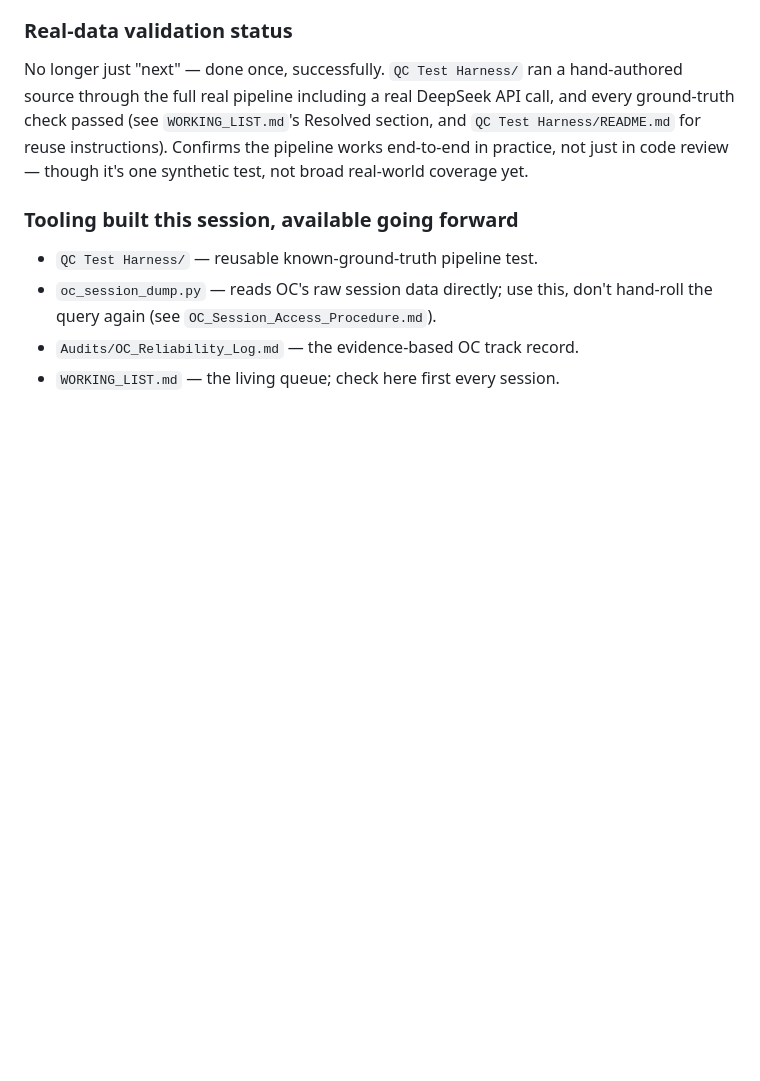
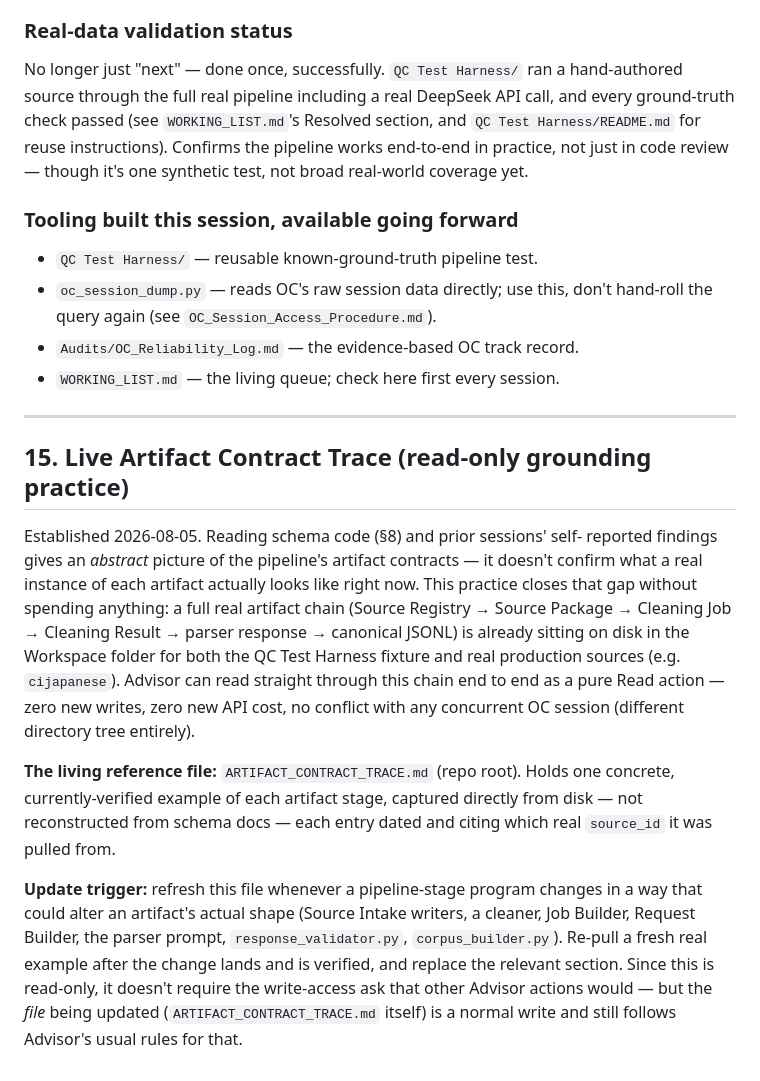
Before and after one commit to shawnaloisio-glitch/Jprogram, a Markdown page: JPROGRAM_SESSION_BOOTSTRAP.md, the part around the change. GitHub-like rendering; blank space fills up the shorter version.

```diff
--- a/JPROGRAM_SESSION_BOOTSTRAP.md
+++ b/JPROGRAM_SESSION_BOOTSTRAP.md
@@ -361,3 +361,34 @@ real-world coverage yet.
   don't hand-roll the query again (see `OC_Session_Access_Procedure.md`).
 - `Audits/OC_Reliability_Log.md` — the evidence-based OC track record.
 - `WORKING_LIST.md` — the living queue; check here first every session.
+
+---
+
+## 15. Live Artifact Contract Trace (read-only grounding practice)
+
+Established 2026-08-05. Reading schema code (§8) and prior sessions' self-
+reported findings gives an *abstract* picture of the pipeline's artifact
+contracts — it doesn't confirm what a real instance of each artifact
+actually looks like right now. This practice closes that gap without
+spending anything: a full real artifact chain (Source Registry → Source
+Package → Cleaning Job → Cleaning Result → parser response → canonical
+JSONL) is already sitting on disk in the Workspace folder for both the QC
+Test Harness fixture and real production sources (e.g. `cijapanese`).
+Advisor can read straight through this chain end to end as a pure Read
+action — zero new writes, zero new API cost, no conflict with any
+concurrent OC session (different directory tree entirely).
+
+**The living reference file:** `ARTIFACT_CONTRACT_TRACE.md` (repo root).
+Holds one concrete, currently-verified example of each artifact stage,
+captured directly from disk — not reconstructed from schema docs — each
+entry dated and citing which real `source_id` it was pulled from.
+
+**Update trigger:** refresh this file whenever a pipeline-stage program
+changes in a way that could alter an artifact's actual shape (Source
+Intake writers, a cleaner, Job Builder, Request Builder, the parser
+prompt, `response_validator.py`, `corpus_builder.py`). Re-pull a fresh
+real example after the change lands and is verified, and replace the
+relevant section. Since this is read-only, it doesn't require the
+write-access ask that other Advisor actions would — but the *file* being
+updated (`ARTIFACT_CONTRACT_TRACE.md` itself) is a normal write and still
+follows Advisor's usual rules for that.
```
Also changed, not shown: ARTIFACT_CONTRACT_TRACE.md (added, +154 -0 lines).
